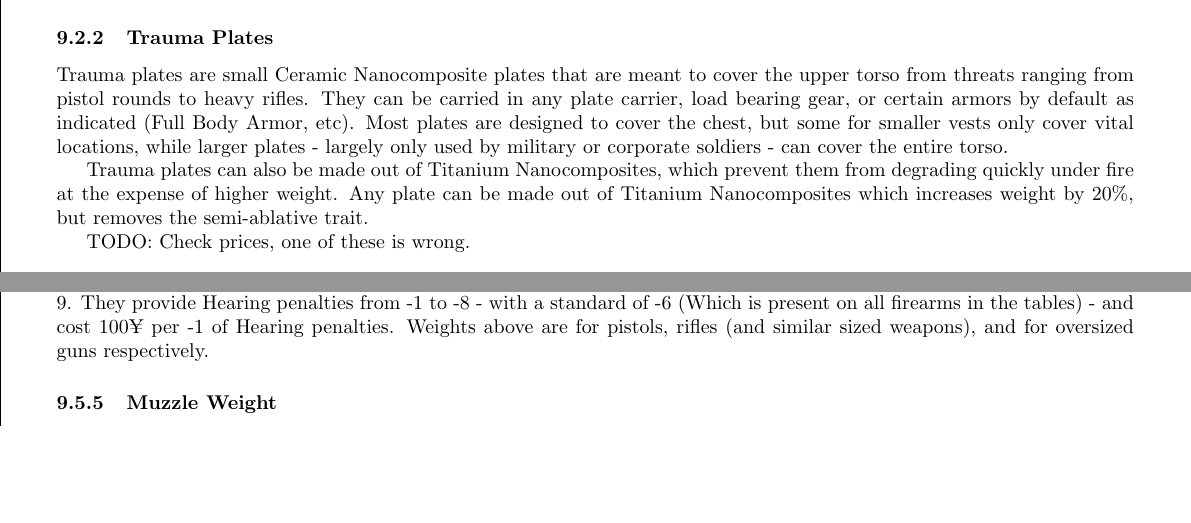
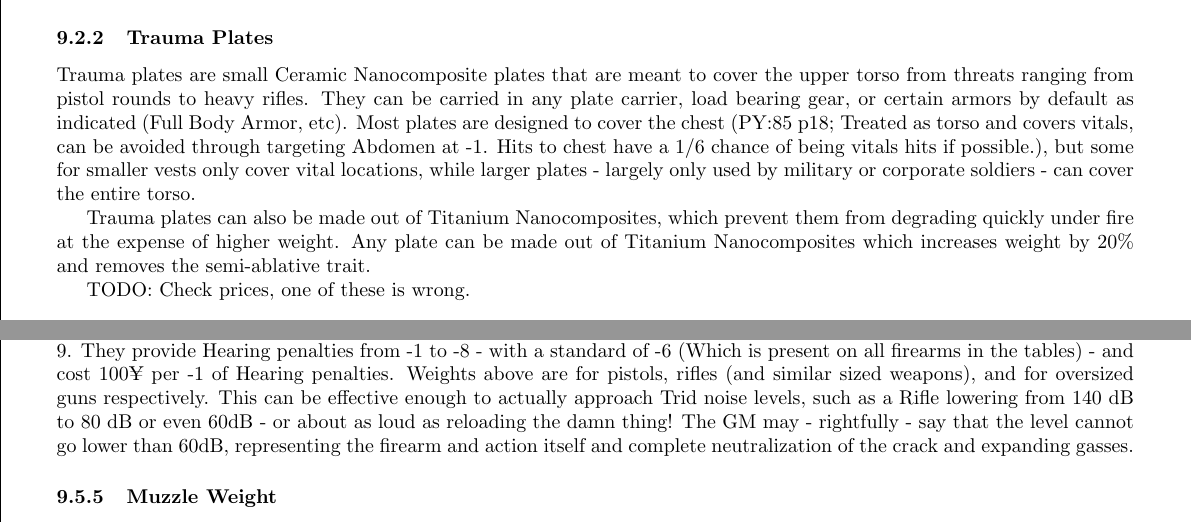
Before and after one commit to ingeanus/GURPS_Shadowrun_LaTEX, a LaTeX document (main.tex, which reads equipment.tex): two parts of pages 96 and 103 of 132, joined at a grey line, cut so that both start at the same text, the shorter picture padded with empty space. Compiled offline with pdfLaTeX.

Commit message:
Added some notes for plates

```diff
--- a/equipment.tex
+++ b/equipment.tex
@@ -115,9 +115,9 @@ All armor has a modifier to its concealment equal to its DR/3+4 (HT66), which is
 
 \subsubsection{Trauma Plates}
 
-Trauma plates are small Ceramic Nanocomposite plates that are meant to cover the upper torso from threats ranging from pistol rounds to heavy rifles. They can be carried in any plate carrier, load bearing gear, or certain armors by default as indicated (Full Body Armor, etc). Most plates are designed to cover the chest, but some for smaller vests only cover vital locations, while larger plates - largely only used by military or corporate soldiers - can cover the entire torso.
+Trauma plates are small Ceramic Nanocomposite plates that are meant to cover the upper torso from threats ranging from pistol rounds to heavy rifles. They can be carried in any plate carrier, load bearing gear, or certain armors by default as indicated (Full Body Armor, etc). Most plates are designed to cover the chest (PY:85 p18; Treated as torso and covers vitals, can be avoided through targeting Abdomen at -1. Hits to chest have a 1/6 chance of being vitals hits if possible.), but some for smaller vests only cover vital locations, while larger plates - largely only used by military or corporate soldiers - can cover the entire torso.
 
-Trauma plates can also be made out of Titanium Nanocomposites, which prevent them from degrading quickly under fire at the expense of higher weight. Any plate can be made out of Titanium Nanocomposites which increases weight by 20\%, but removes the semi-ablative trait.
+Trauma plates can also be made out of Titanium Nanocomposites, which prevent them from degrading quickly under fire at the expense of higher weight. Any plate can be made out of Titanium Nanocomposites which increases weight by 20\% and removes the semi-ablative trait.
 
 TODO: Check prices, one of these is wrong.
 
@@ -651,7 +651,7 @@ A Muli-spectral Laser Sight UT (149) serves as the lower-tech solution for any f
 \subsubsection{Suppressor}
 100-800¥, 0.5/1/2 lb LC 2-3
 
-Covered under High Tech p158-159, Tactical Shooting p70-71 and PY:55 p11, suppressors are heavily enhanced for TL 9. They provide Hearing penalties from -1 to -8 - with a standard of -6 (Which is present on all firearms in the tables) - and cost 100¥ per -1 of Hearing penalties. Weights above are for pistols, rifles (and similar sized weapons), and for oversized guns respectively.
+Covered under High Tech p158-159, Tactical Shooting p70-71 and PY:55 p11, suppressors are heavily enhanced for TL 9. They provide Hearing penalties from -1 to -8 - with a standard of -6 (Which is present on all firearms in the tables) - and cost 100¥ per -1 of Hearing penalties. Weights above are for pistols, rifles (and similar sized weapons), and for oversized guns respectively. This can be effective enough to actually approach Trid noise levels, such as a Rifle lowering from 140 dB to 80 dB or even 60dB - or about as loud as reloading the damn thing! The GM may - rightfully - say that the level cannot go lower than 60dB, representing the firearm and action itself and complete neutralization of the crack and expanding gasses.
 
 \subsubsection{Muzzle Weight}
 100¥, 0.1-0.5lb LC 3
```
